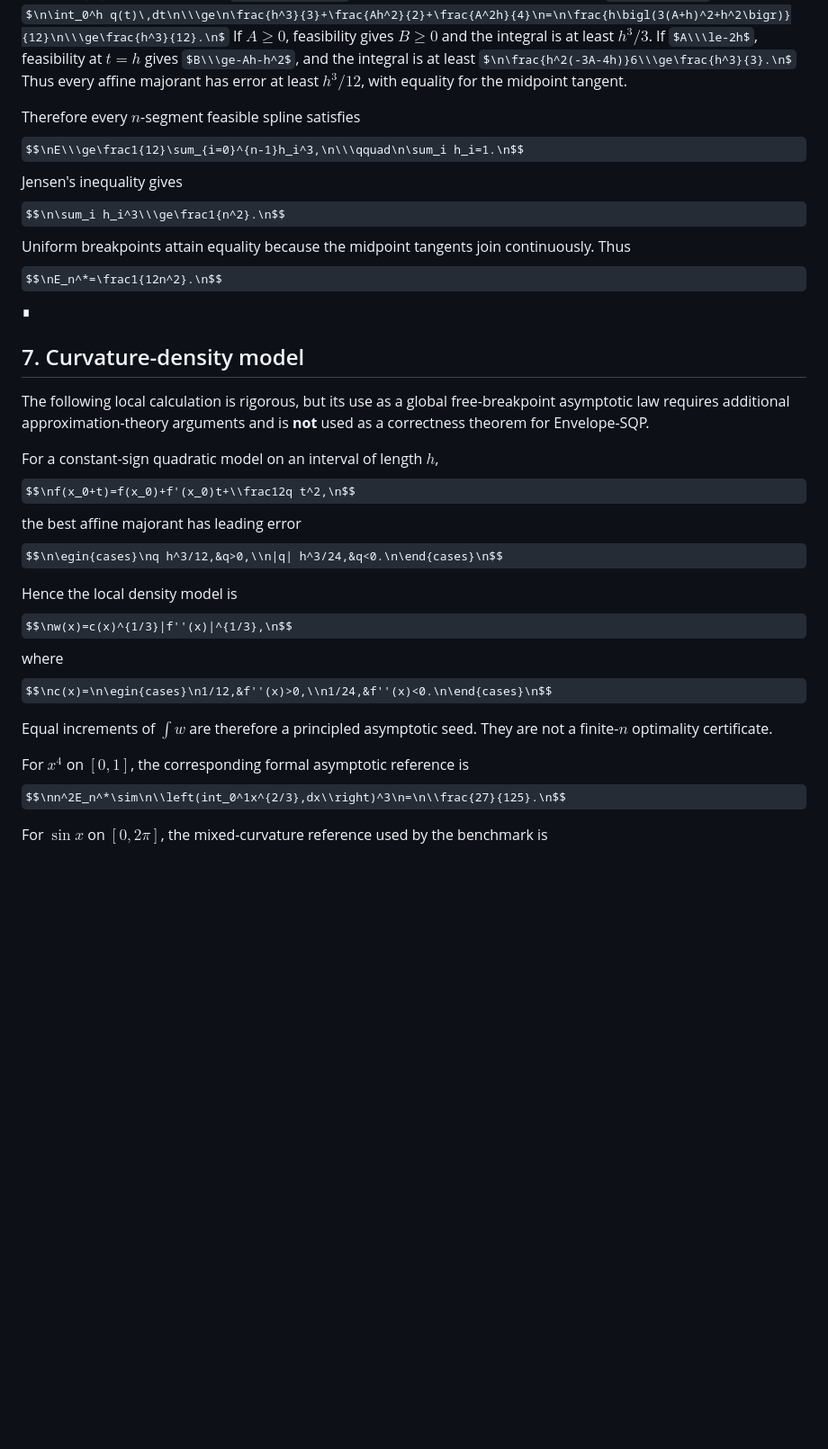
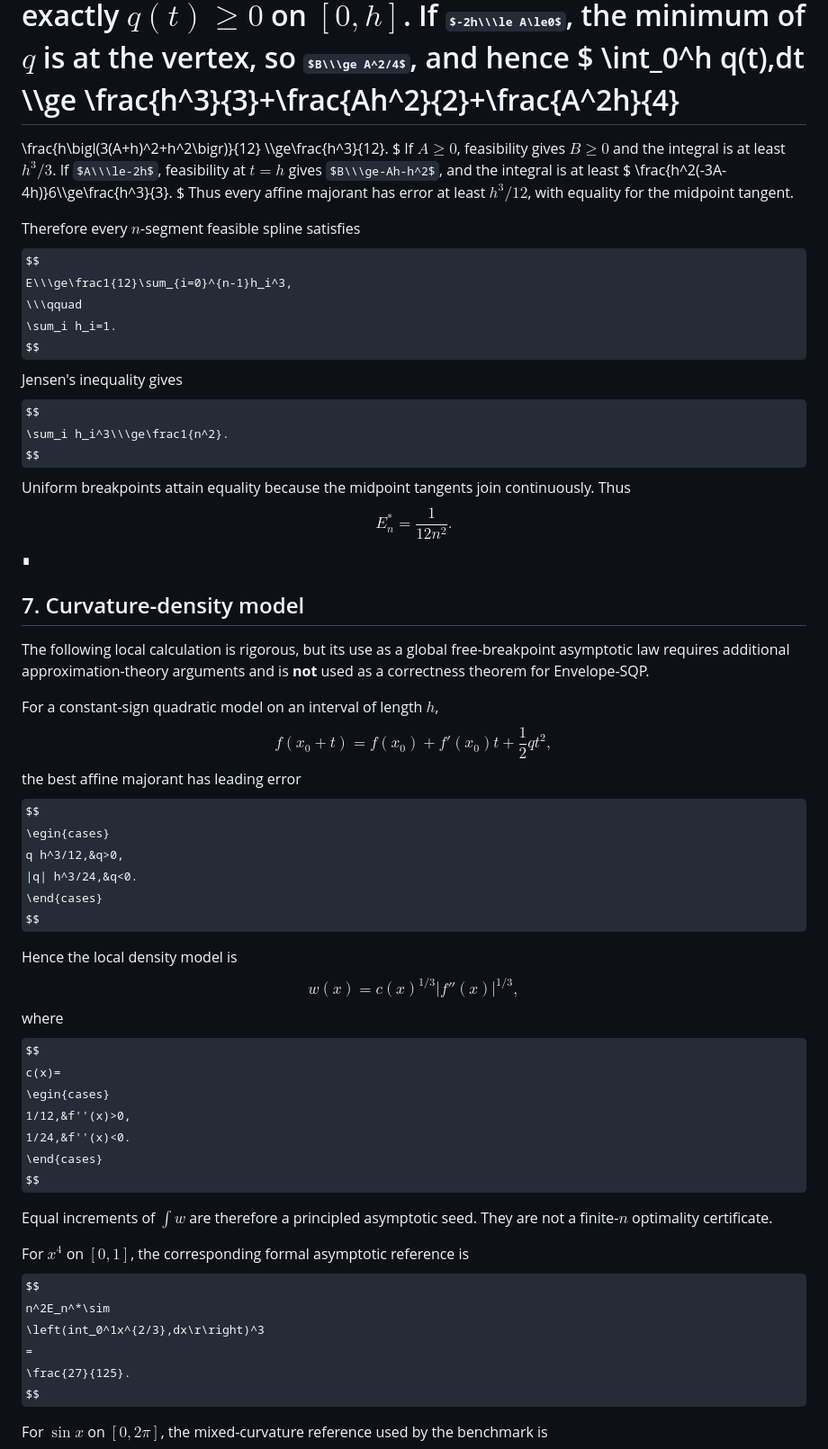
Before and after one commit to iloveinteger/cover-curve, a Markdown page: theory/envelope-sqp.md, the part around one of its changes. Shown at 90% size. GitHub-like rendering; some formulas as TeX source; blank space fills up the shorter version.

```diff
--- a/theory/envelope-sqp.md
+++ b/theory/envelope-sqp.md
@@ -189,15 +288,32 @@ $\nq(t)=L(t)+t^2=t^2+At+B.\n$
 Feasibility is exactly $q(t)\ge0$ on $[0,h]$. If $-2h\\\le A\le0$, the minimum of $q$ is at the vertex, so $B\\\ge A^2/4$, and hence
-$\n\int_0^h q(t)\,dt\n\\\ge\n\frac{h^3}{3}+\frac{Ah^2}{2}+\frac{A^2h}{4}\n=\n\frac{h\bigl(3(A+h)^2+h^2\bigr)}{12}\n\\\ge\frac{h^3}{12}.\n$
+$
+\int_0^h q(t)\,dt
+\\\ge
+\frac{h^3}{3}+\frac{Ah^2}{2}+\frac{A^2h}{4}
+=
+\frac{h\bigl(3(A+h)^2+h^2\bigr)}{12}
+\\\ge\frac{h^3}{12}.
+$
 If $A\ge0$, feasibility gives $B\ge0$ and the integral is at least $h^3/3$. If $A\\\le-2h$, feasibility at $t=h$ gives $B\\\ge-Ah-h^2$, and the integral is at least
-$\n\frac{h^2(-3A-4h)}6\\\ge\frac{h^3}{3}.\n$
+$
+\frac{h^2(-3A-4h)}6\\\ge\frac{h^3}{3}.
+$
 Thus every affine majorant has error at least $h^3/12$, with equality for the midpoint tangent.
 
 Therefore every $n$-segment feasible spline satisfies
-$$\nE\\\ge\frac1{12}\sum_{i=0}^{n-1}h_i^3,\n\\\qquad\n\sum_i h_i=1.\n$$
+$$
+E\\\ge\frac1{12}\sum_{i=0}^{n-1}h_i^3,
+\\\qquad
+\sum_i h_i=1.
+$$
 Jensen's inequality gives
-$$\n\sum_i h_i^3\\\ge\frac1{n^2}.\n$$
+$$
+\sum_i h_i^3\\\ge\frac1{n^2}.
+$$
 Uniform breakpoints attain equality because the midpoint tangents join continuously. Thus
-$$\nE_n^*=\frac1{12n^2}.\n$$
+$$
+E_n^*=\frac1{12n^2}.
+$$
 ∎
 
 ## 7. Curvature-density model
@@ -205,18 +321,38 @@ $$\nE_n^*=\frac1{12n^2}.\n$$
 The following local calculation is rigorous, but its use as a global free-breakpoint asymptotic law requires additional approximation-theory arguments and is **not** used as a correctness theorem for Envelope-SQP.
 
 For a constant-sign quadratic model on an interval of length $h$,
-$$\nf(x_0+t)=f(x_0)+f'(x_0)t+\\frac12q t^2,\n$$
+$$
+f(x_0+t)=f(x_0)+f'(x_0)t+\frac12q t^2,
+$$
 the best affine majorant has leading error
-$$\n\egin{cases}\nq h^3/12,&q>0,\\n|q| h^3/24,&q<0.\n\end{cases}\n$$
+$$
+\egin{cases}
+q h^3/12,&q>0,
+|q| h^3/24,&q<0.
+\end{cases}
+$$
 
 Hence the local density model is
-$$\nw(x)=c(x)^{1/3}|f''(x)|^{1/3},\n$$
+$$
+w(x)=c(x)^{1/3}|f''(x)|^{1/3},
+$$
 where
-$$\nc(x)=\n\egin{cases}\n1/12,&f''(x)>0,\\n1/24,&f''(x)<0.\n\end{cases}\n$$
+$$
+c(x)=
+\egin{cases}
+1/12,&f''(x)>0,
+1/24,&f''(x)<0.
+\end{cases}
+$$
 
 Equal increments of $\int w$ are therefore a principled asymptotic seed. They are not a finite-$n$ optimality certificate.
 
 For $x^4$ on $[0,1]$, the corresponding formal asymptotic reference is
-$$\nn^2E_n^*\sim\n\\left(int_0^1x^{2/3},dx\\right)^3\n=\n\\frac{27}{125}.\n$$
+$$
+n^2E_n^*\sim
+\left(int_0^1x^{2/3},dx\r\right)^3
+=
+\frac{27}{125}.
+$$
 
 For $\sin x$ on $[0,2\pi]$, the mixed-curvature reference used by the benchmark is
```
Also changed, not shown: other parts of theory/envelope-sqp.md (+153 -34 lines).
